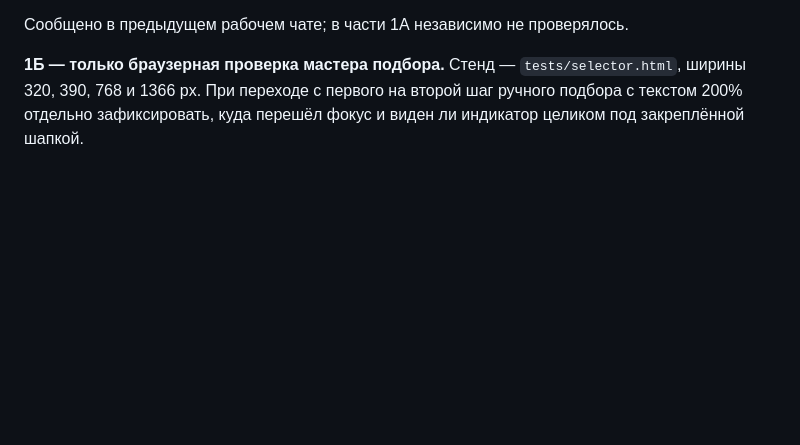
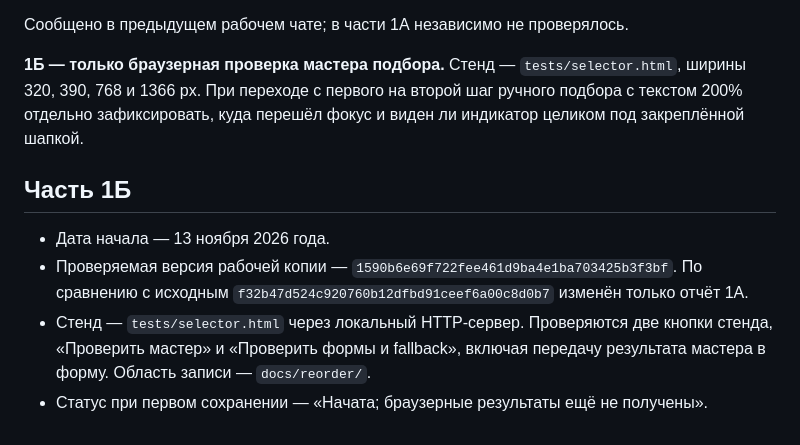
Before and after one commit to volkov43-beep/sf676, a Markdown page: docs/reorder/README.md, the part around the change. GitHub-like rendering; blank space fills up the shorter version.

Commit message:
СФ676 — зафиксировать начало браузерной проверки мастера (1Б)

```diff
--- a/docs/reorder/README.md
+++ b/docs/reorder/README.md
@@ -105,3 +105,10 @@
 Сообщено в предыдущем рабочем чате; в части 1А независимо не проверялось.
 
 **1Б — только браузерная проверка мастера подбора.** Стенд — `tests/selector.html`, ширины 320, 390, 768 и 1366 px. При переходе с первого на второй шаг ручного подбора с текстом 200% отдельно зафиксировать, куда перешёл фокус и виден ли индикатор целиком под закреплённой шапкой.
+
+## Часть 1Б
+
+- Дата начала — 13 ноября 2026 года.
+- Проверяемая версия рабочей копии — `1590b6e69f722fee461d9ba4e1ba703425b3f3bf`. По сравнению с исходным `f32b47d524c920760b12dfbd91ceef6a00c8d0b7` изменён только отчёт 1А.
+- Стенд — `tests/selector.html` через локальный HTTP-сервер. Проверяются две кнопки стенда, «Проверить мастер» и «Проверить формы и fallback», включая передачу результата мастера в форму. Область записи — `docs/reorder/`.
+- Статус при первом сохранении — «Начата; браузерные результаты ещё не получены».
```
